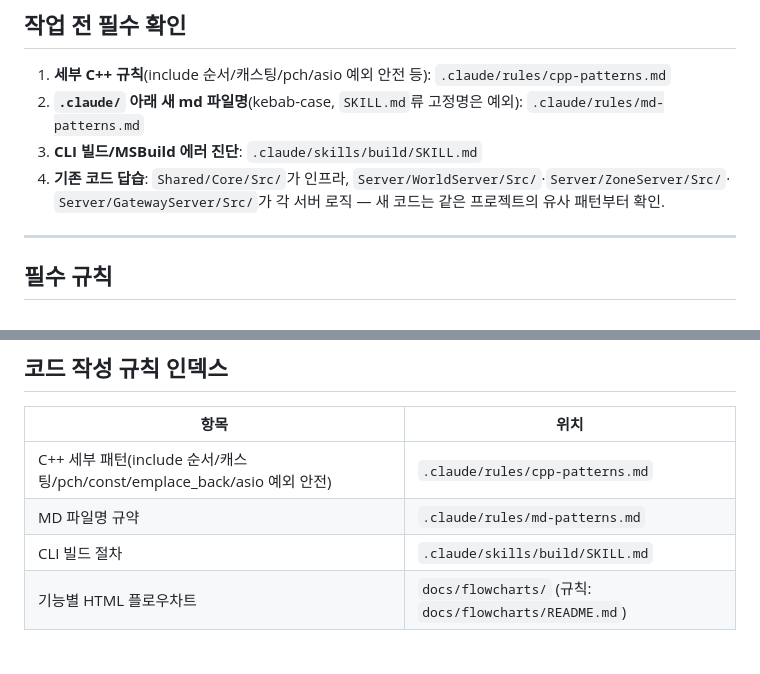
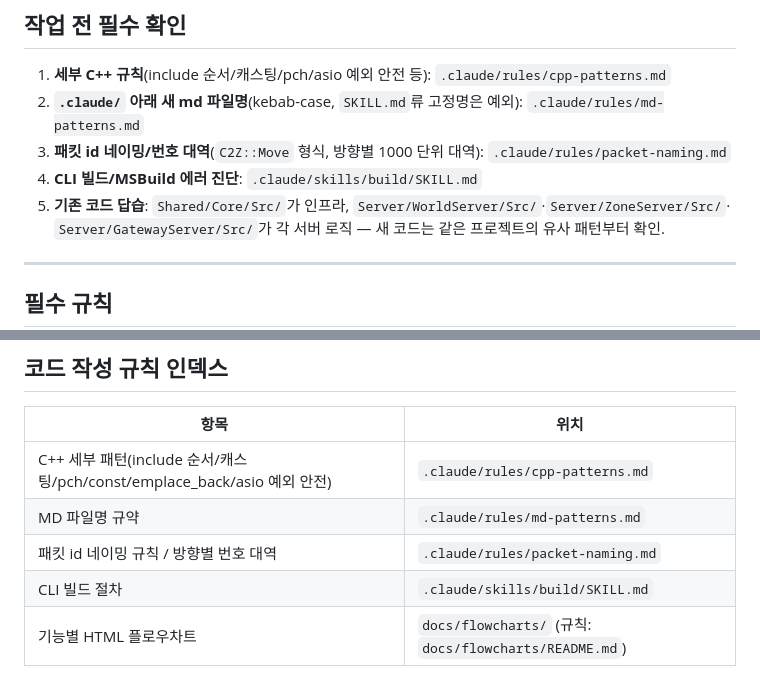
Before and after one commit to RockQoo/asio-server, a Markdown page: CLAUDE.md, 2 parts joined by grey strips. GitHub-like rendering.

```diff
--- a/CLAUDE.md
+++ b/CLAUDE.md
@@ -24,8 +24,9 @@ This file provides guidance to Claude Code (claude.ai/code) when working with co
 
 1. **세부 C++ 규칙**(include 순서/캐스팅/pch/asio 예외 안전 등): `.claude/rules/cpp-patterns.md`
 2. **`.claude/` 아래 새 md 파일명**(kebab-case, `SKILL.md`류 고정명은 예외): `.claude/rules/md-patterns.md`
-3. **CLI 빌드/MSBuild 에러 진단**: `.claude/skills/build/SKILL.md`
-4. **기존 코드 답습**: `Shared/Core/Src/`가 인프라, `Server/WorldServer/Src/`·`Server/ZoneServer/Src/`·
+3. **패킷 id 네이밍/번호 대역**(`C2Z::Move` 형식, 방향별 1000 단위 대역): `.claude/rules/packet-naming.md`
+4. **CLI 빌드/MSBuild 에러 진단**: `.claude/skills/build/SKILL.md`
+5. **기존 코드 답습**: `Shared/Core/Src/`가 인프라, `Server/WorldServer/Src/`·`Server/ZoneServer/Src/`·
    `Server/GatewayServer/Src/`가 각 서버 로직 — 새 코드는 같은 프로젝트의 유사 패턴부터 확인.
 
 ---
@@ -201,6 +202,7 @@ EnterZoneNotify)을 왕복시키는 REPL 더미 클라이언트, `StressClient.e
 |------|------|
 | C++ 세부 패턴(include 순서/캐스팅/pch/const/emplace_back/asio 예외 안전) | `.claude/rules/cpp-patterns.md` |
 | MD 파일명 규약 | `.claude/rules/md-patterns.md` |
+| 패킷 id 네이밍 규칙 / 방향별 번호 대역 | `.claude/rules/packet-naming.md` |
 | CLI 빌드 절차 | `.claude/skills/build/SKILL.md` |
 | 기능별 HTML 플로우차트 | `docs/flowcharts/` (규칙: `docs/flowcharts/README.md`) |
 
```
Also changed, not shown: .claude/rules/packet-naming.md (added, +158 -0 lines).
